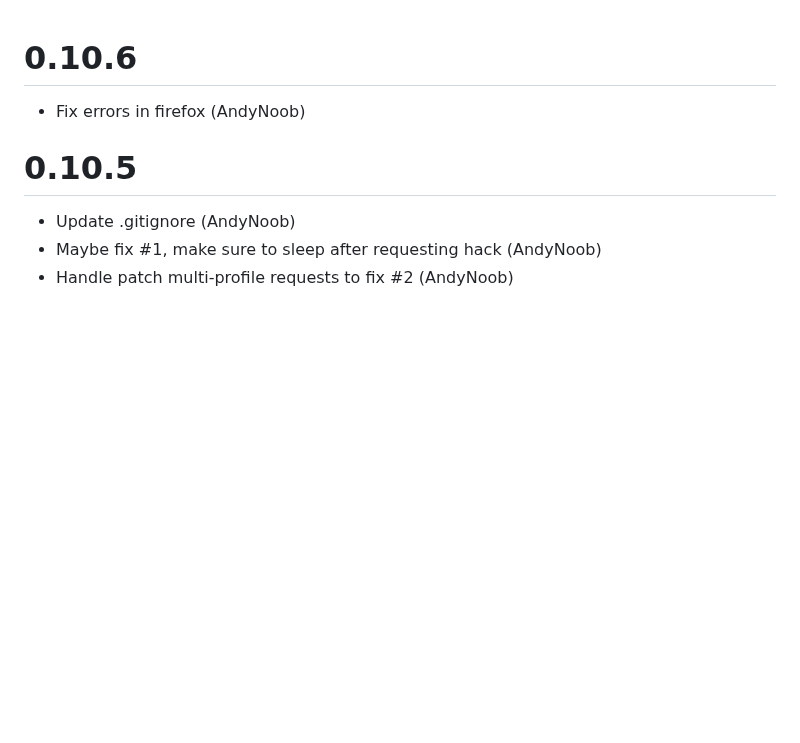
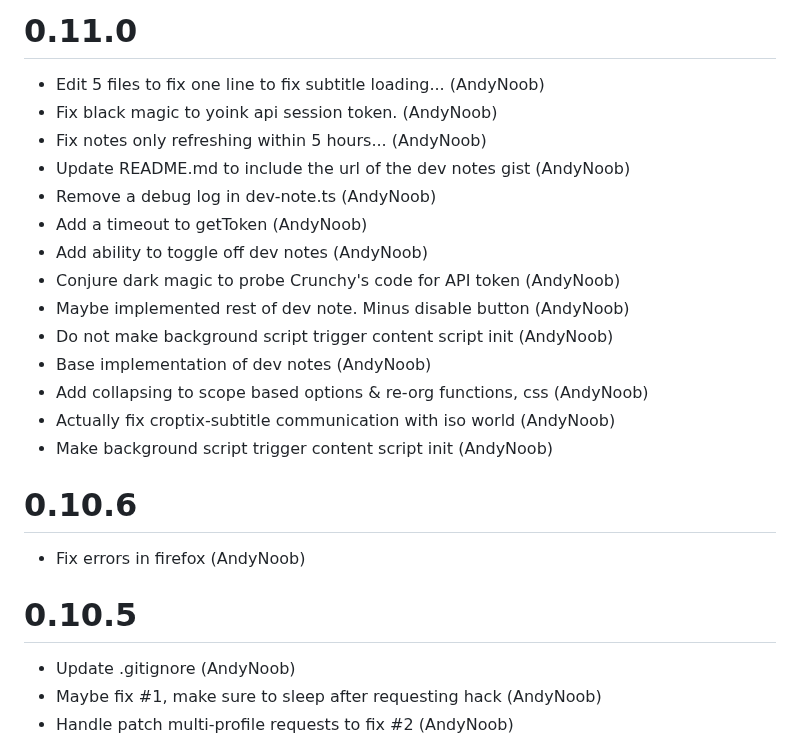
Before and after one commit to AndyNoob/crunchyroll-dual-subs, a Markdown page: CHANGELOG.md, the part around the change. Rendered like a GitHub page; blank space fills up the shorter version.

Commit message:
Update changelog for 0.11.0

```diff
--- a/CHANGELOG.md
+++ b/CHANGELOG.md
@@ -1,3 +1,20 @@
+# 0.11.0
+- Edit 5 files to fix one line to fix subtitle loading... (AndyNoob)
+- Fix black magic to yoink api session token. (AndyNoob)
+- Fix notes only refreshing within 5 hours... (AndyNoob)
+- Update README.md to include the url of the dev notes gist (AndyNoob)
+- Remove a debug log in dev-note.ts (AndyNoob)
+- Add a timeout to getToken (AndyNoob)
+- Add ability to toggle off dev notes (AndyNoob)
+- Conjure dark magic to probe Crunchy's code for API token (AndyNoob)
+- Maybe implemented rest of dev note. Minus disable button (AndyNoob)
+- Do not make background script trigger content script init (AndyNoob)
+- Base implementation of dev notes (AndyNoob)
+- Add collapsing to scope based options & re-org functions, css (AndyNoob)
+- Actually fix croptix-subtitle communication with iso world (AndyNoob)
+- Make background script trigger content script init (AndyNoob)
+
+
 # 0.10.6
 - Fix errors in firefox (AndyNoob)
 
```
